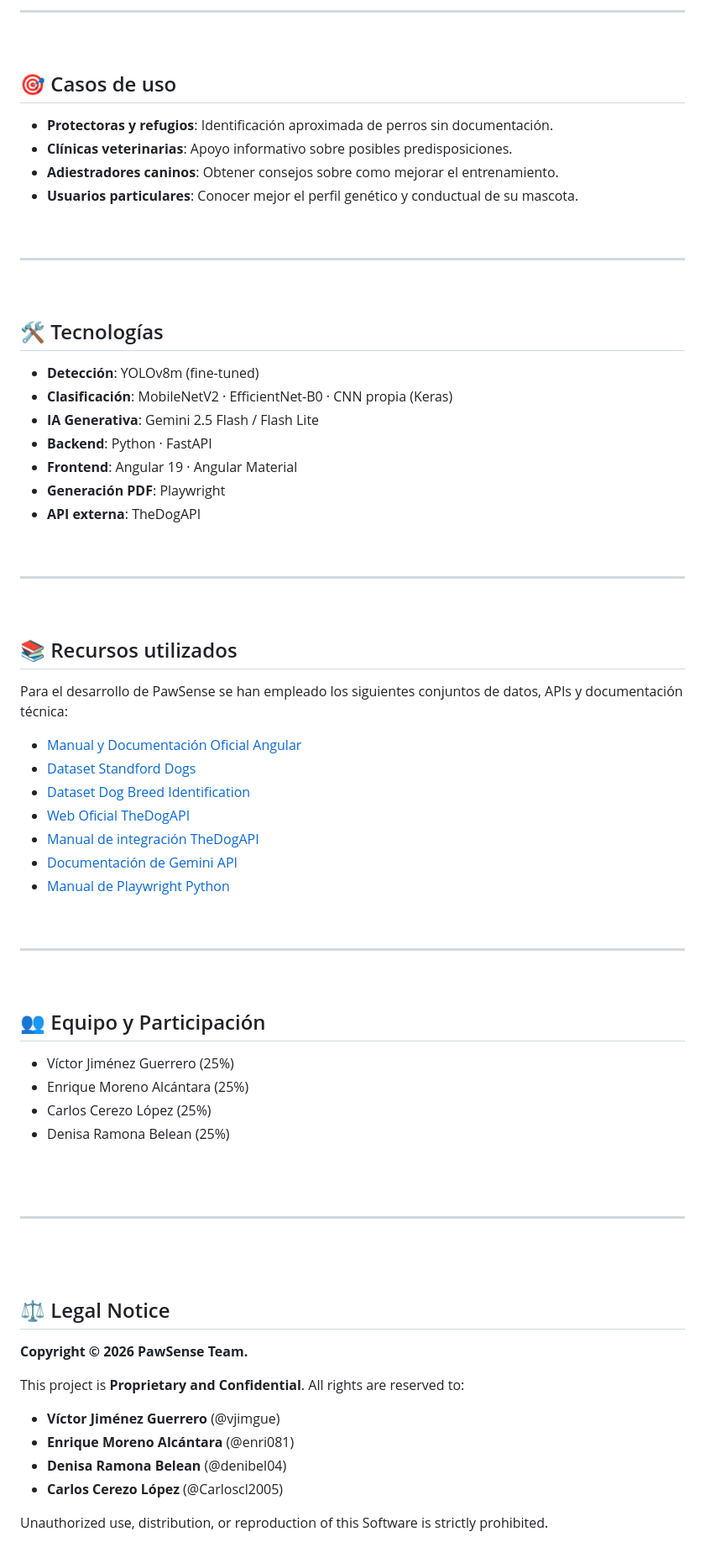
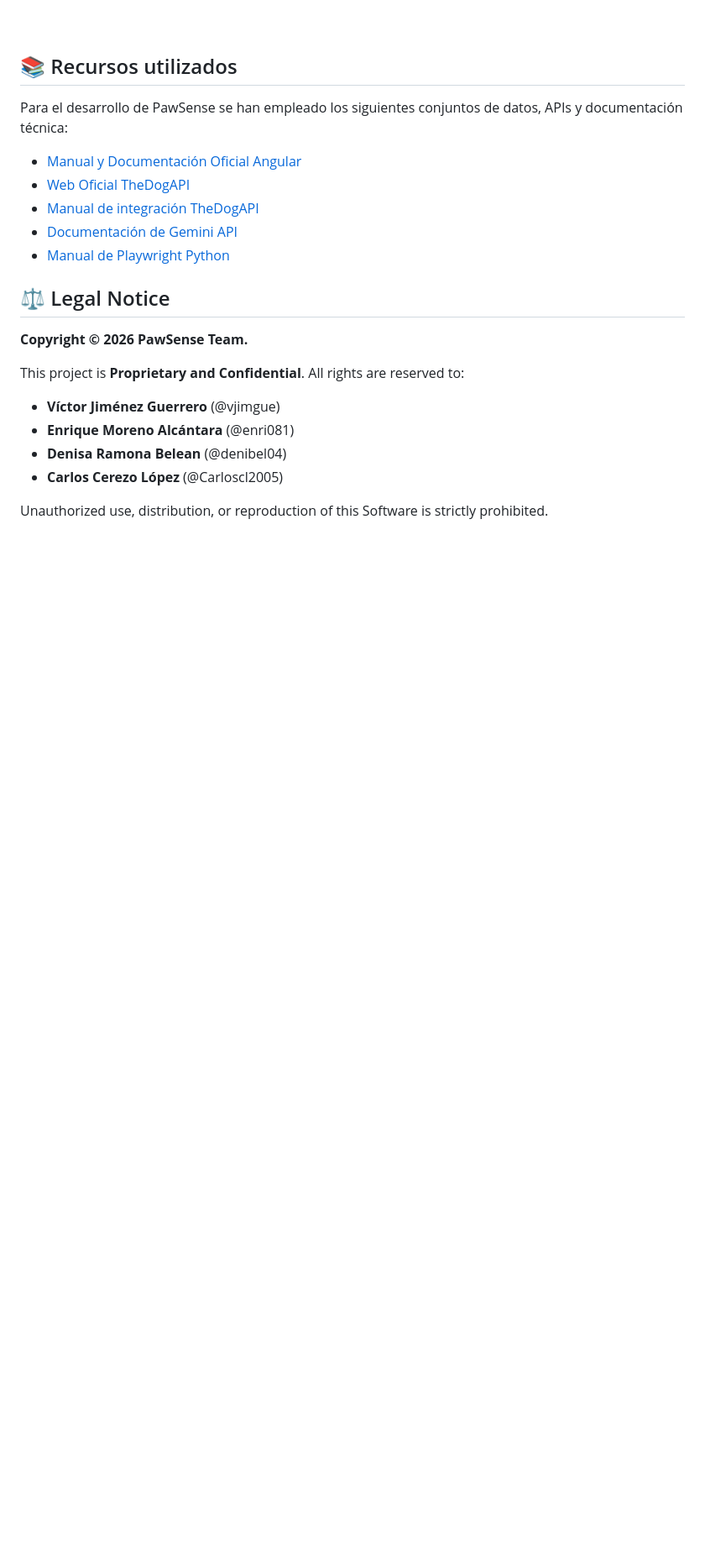
Before and after one commit to denibel04/PawSense, a Markdown page: README.md, the part around one of its changes. Shown at 84% size. Rendered like a GitHub page; blank space fills up the shorter version.

```diff
--- a/README.md
+++ b/README.md
@@ -72,71 +93,17 @@ A continuación se detalla el flujo técnico desde la entrada de datos hasta la
 
 <br>
 
----
-
-<br>
-
-## 🎯 Casos de uso
-
-- **Protectoras y refugios**: Identificación aproximada de perros sin documentación.
-- **Clínicas veterinarias**: Apoyo informativo sobre posibles predisposiciones.
-- **Adiestradores caninos**: Obtener consejos sobre como mejorar el entrenamiento.
-- **Usuarios particulares**: Conocer mejor el perfil genético y conductual de su mascota.
-<br>
-
----
-
-<br>
-
-## 🛠 Tecnologías
-
-- **Detección**: YOLOv8m (fine-tuned)
-- **Clasificación**: MobileNetV2 · EfficientNet-B0 · CNN propia (Keras)
-- **IA Generativa**: Gemini 2.5 Flash / Flash Lite
-- **Backend**: Python · FastAPI
-- **Frontend**: Angular 19 · Angular Material
-- **Generación PDF**: Playwright
-- **API externa**: TheDogAPI
-
-<br>
-
----
-
-<br>
 
 ## 📚 Recursos utilizados
 
 Para el desarrollo de PawSense se han empleado los siguientes conjuntos de datos, APIs y documentación técnica:
 
 - [Manual y Documentación Oficial Angular](https://angular.dev/docs)
-- [Dataset Standford Dogs](https://www.kaggle.com/datasets/jessicali9530/stanford-dogs-dataset)
-- [Dataset Dog Breed Identification](https://www.kaggle.com/c/dog-breed-identification/data)
 - [Web Oficial TheDogAPI](https://thedogapi.com/)
 - [Manual de integración TheDogAPI](https://docs.thedogapi.com/)
 - [Documentación de Gemini API](https://ai.google.dev/gemini-api/docs)
 - [Manual de Playwright Python](https://playwright.dev/python/docs/api/class-page#page-pdf)
 
-<br>
-
----
-
-<br>
-
-
-## 👥 Equipo y Participación
-
-- Víctor Jiménez Guerrero  (25%)
-- Enrique Moreno Alcántara  (25%)
-- Carlos Cerezo López  (25%)
-- Denisa Ramona Belean  (25%)
-
-<br>
-<br>
-
----
-
-<br>
-<br>
 
 ## ⚖️ Legal Notice
 **Copyright © 2026 PawSense Team.**
```
Also changed, not shown: other parts of README.md (+47 -26 lines).
